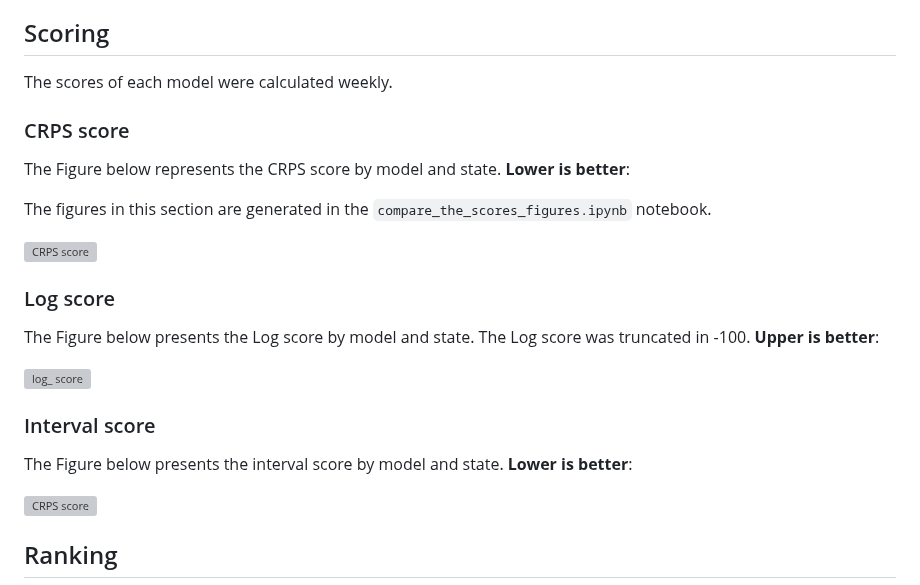
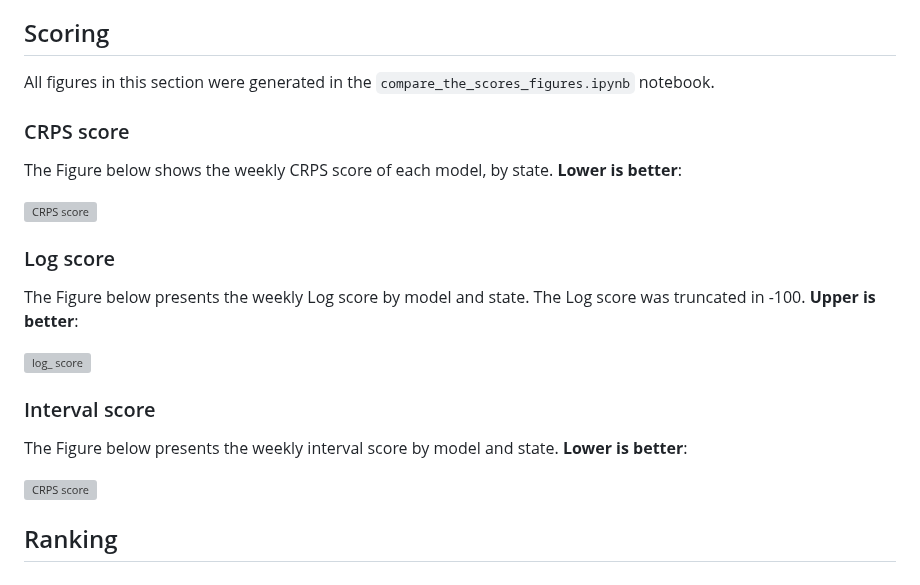
Before and after one commit to Mosqlimate-project/sprint-template, a Markdown page: scores/scores.md, the part around the change. Drawn GitHub-style; grey boxes are pictures that could not be loaded.

```diff
--- a/scores/scores.md
+++ b/scores/scores.md
@@ -119,22 +119,20 @@ In 2024, all states presented higher dengue peaks than in 2023. In MG and GO, th
 
 ## Scoring
 
-The scores of each model were calculated weekly.
+All figures in this section were generated in the `compare_the_scores_figures.ipynb` notebook.
 
 ### CRPS score
-The Figure below represents the CRPS score by model and state. **Lower is better**:
-
-The figures in this section are generated in the `compare_the_scores_figures.ipynb` notebook.
+The Figure below shows the weekly CRPS score of each model, by state. **Lower is better**:
 
 ![CRPS score](./figures/curve_crps.png)
 
 ### Log score
-The Figure below presents the Log score by model and state. The Log score was truncated in -100. **Upper is better**:
+The Figure below presents the weekly Log score by model and state. The Log score was truncated in -100. **Upper is better**:
 
 ![log_ score](./figures/curve_log_score.png)
 
 ### Interval score
-The Figure below presents the interval score by model and state. **Lower is better**:
+The Figure below presents the weekly interval score by model and state. **Lower is better**:
 
 ![CRPS score](./figures/curve_interval_score.png)
 
```
